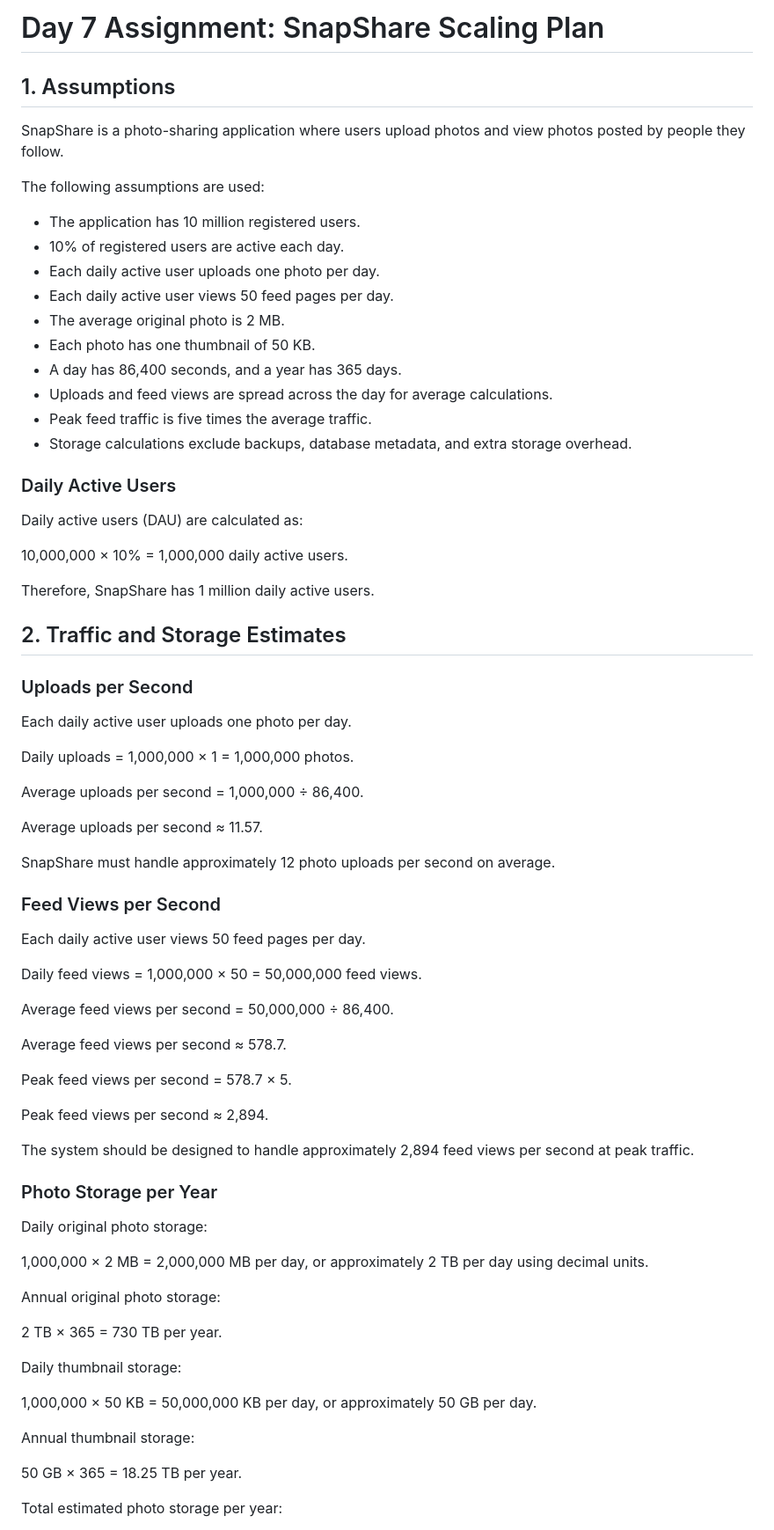
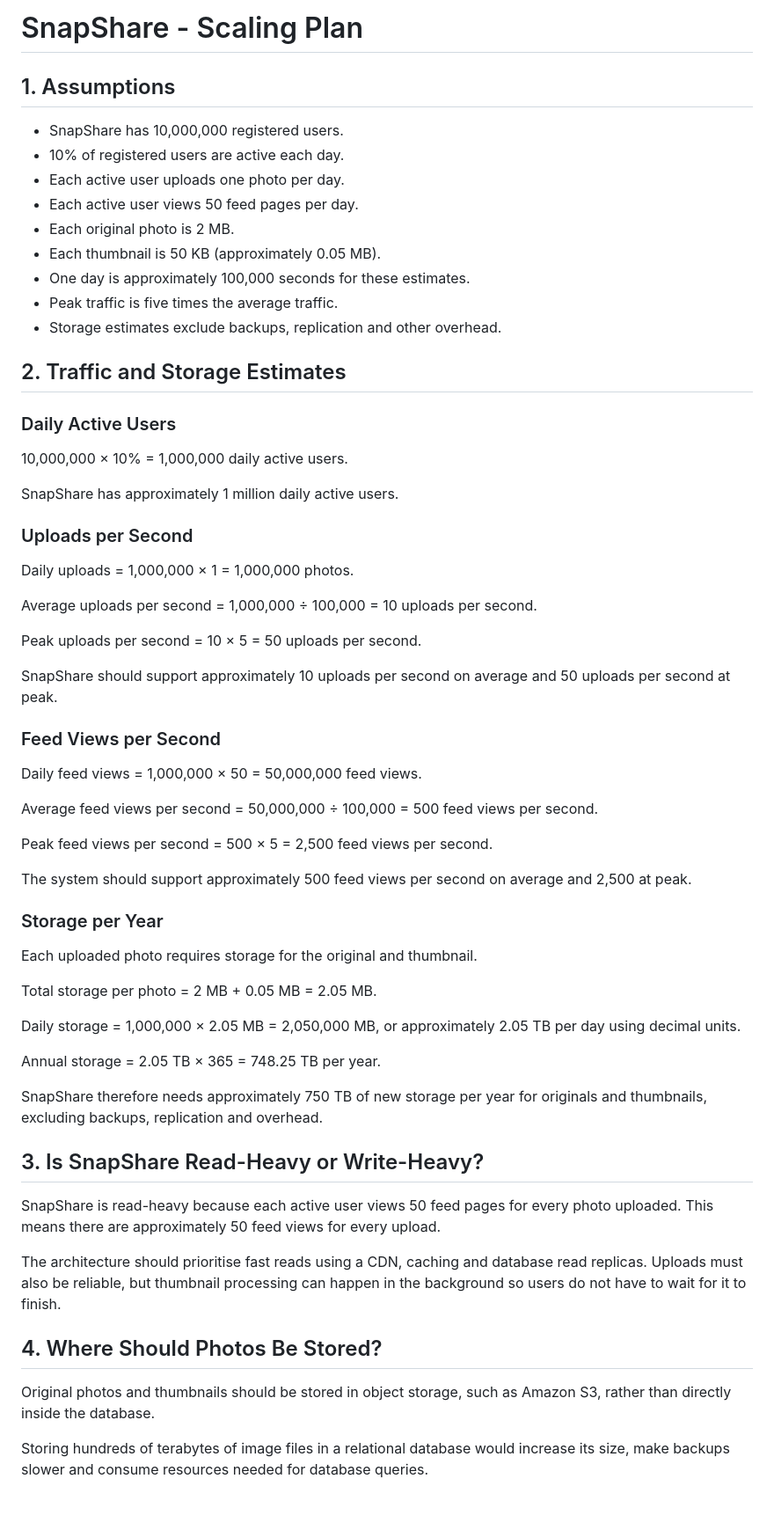
Before and after one commit to Basie98/Web-develpment, a Markdown page: day7/photo-app-scaling.md, the part around one of its changes. Shown at 88% size. Drawn GitHub-style; blank space fills up the shorter version.

```diff
--- a/day7/photo-app-scaling.md
+++ b/day7/photo-app-scaling.md
@@ -1,77 +1,66 @@
-# Day 7 Assignment: SnapShare Scaling Plan
+# SnapShare - Scaling Plan
 
 ## 1. Assumptions
 
-SnapShare is a photo-sharing application where users upload photos and view photos posted by people they follow.
+- SnapShare has 10,000,000 registered users.
+- 10% of registered users are active each day.
+- Each active user uploads one photo per day.
+- Each active user views 50 feed pages per day.
+- Each original photo is 2 MB.
+- Each thumbnail is 50 KB (approximately 0.05 MB).
+- One day is approximately 100,000 seconds for these estimates.
+- Peak traffic is five times the average traffic.
+- Storage estimates exclude backups, replication and other overhead.
 
-The following assumptions are used:
-
-- The application has 10 million registered users.
-- 10% of registered users are active each day.
-- Each daily active user uploads one photo per day.
-- Each daily active user views 50 feed pages per day.
-- The average original photo is 2 MB.
-- Each photo has one thumbnail of 50 KB.
-- A day has 86,400 seconds, and a year has 365 days.
-- Uploads and feed views are spread across the day for average calculations.
-- Peak feed traffic is five times the average traffic.
-- Storage calculations exclude backups, database metadata, and extra storage overhead.
+## 2. Traffic and Storage Estimates
 
 ### Daily Active Users
 
-Daily active users (DAU) are calculated as:
-
 10,000,000 × 10% = 1,000,000 daily active users.
 
-Therefore, SnapShare has 1 million daily active users.
-
-## 2. Traffic and Storage Estimates
+SnapShare has approximately 1 million daily active users.
 
 ### Uploads per Second
 
-Each daily active user uploads one photo per day.
-
 Daily uploads = 1,000,000 × 1 = 1,000,000 photos.
 
-Average uploads per second = 1,000,000 ÷ 86,400.
+Average uploads per second = 1,000,000 ÷ 100,000 = 10 uploads per second.
 
-Average uploads per second ≈ 11.57.
+Peak uploads per second = 10 × 5 = 50 uploads per second.
 
-SnapShare must handle approximately 12 photo uploads per second on average.
+SnapShare should support approximately 10 uploads per second on average and 50 uploads per second at peak.
 
 ### Feed Views per Second
 
-Each daily active user views 50 feed pages per day.
-
 Daily feed views = 1,000,000 × 50 = 50,000,000 feed views.
 
-Average feed views per second = 50,000,000 ÷ 86,400.
+Average feed views per second = 50,000,000 ÷ 100,000 = 500 feed views per second.
 
-Average feed views per second ≈ 578.7.
+Peak feed views per second = 500 × 5 = 2,500 feed views per second.
 
-Peak feed views per second = 578.7 × 5.
+The system should support approximately 500 feed views per second on average and 2,500 at peak.
 
-Peak feed views per second ≈ 2,894.
+### Storage per Year
 
-The system should be designed to handle approximately 2,894 feed views per second at peak traffic.
+Each uploaded photo requires storage for the original and thumbnail.
 
-### Photo Storage per Year
+Total storage per photo = 2 MB + 0.05 MB = 2.05 MB.
 
-Daily original photo storage:
+Daily storage = 1,000,000 × 2.05 MB = 2,050,000 MB, or approximately 2.05 TB per day using decimal units.
 
-1,000,000 × 2 MB = 2,000,000 MB per day, or approximately 2 TB per day using decimal units.
+Annual storage = 2.05 TB × 365 = 748.25 TB per year.
 
-Annual original photo storage:
+SnapShare therefore needs approximately 750 TB of new storage per year for originals and thumbnails, excluding backups, replication and overhead.
 
-2 TB × 365 = 730 TB per year.
+## 3. Is SnapShare Read-Heavy or Write-Heavy?
 
-Daily thumbnail storage:
+SnapShare is read-heavy because each active user views 50 feed pages for every photo uploaded. This means there are approximately 50 feed views for every upload.
 
-1,000,000 × 50 KB = 50,000,000 KB per day, or approximately 50 GB per day.
+The architecture should prioritise fast reads using a CDN, caching and database read replicas. Uploads must also be reliable, but thumbnail processing can happen in the background so users do not have to wait for it to finish.
 
-Annual thumbnail storage:
+## 4. Where Should Photos Be Stored?
 
-50 GB × 365 = 18.25 TB per year.
+Original photos and thumbnails should be stored in object storage, such as Amazon S3, rather than directly inside the database.
 
-Total estimated photo storage per year:
+Storing hundreds of terabytes of image files in a relational database would increase its size, make backups slower and consume resources needed for database queries.
 
```
Also changed, not shown: other parts of day7/photo-app-scaling.md (+66 -67 lines).
